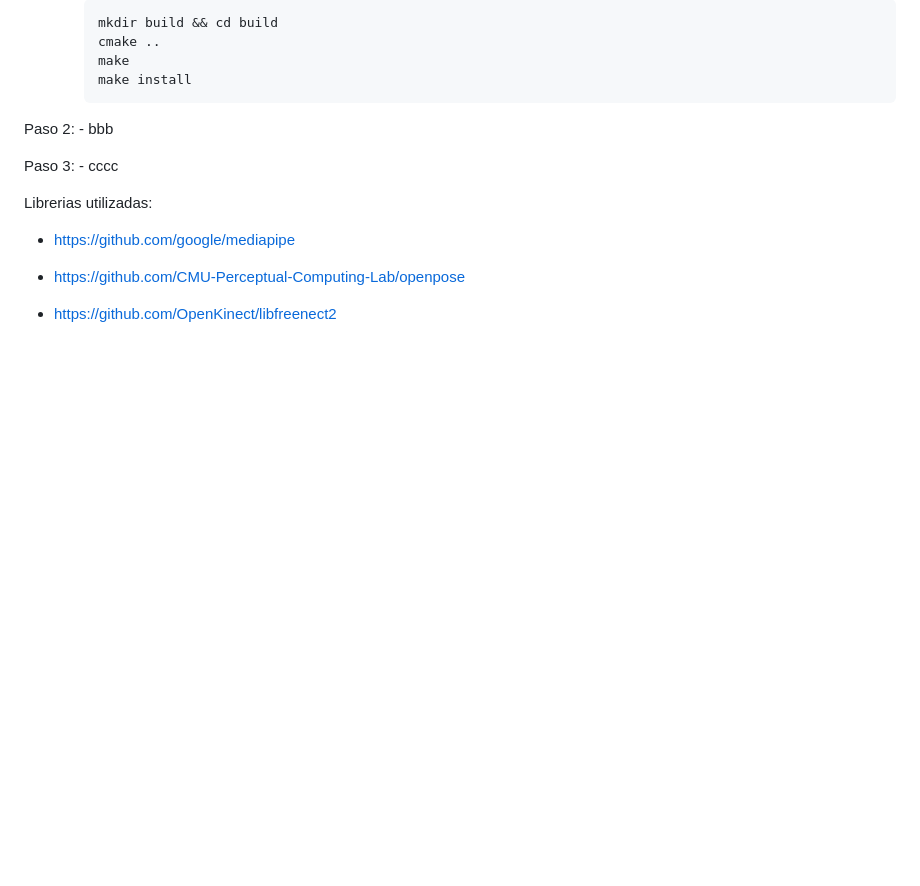
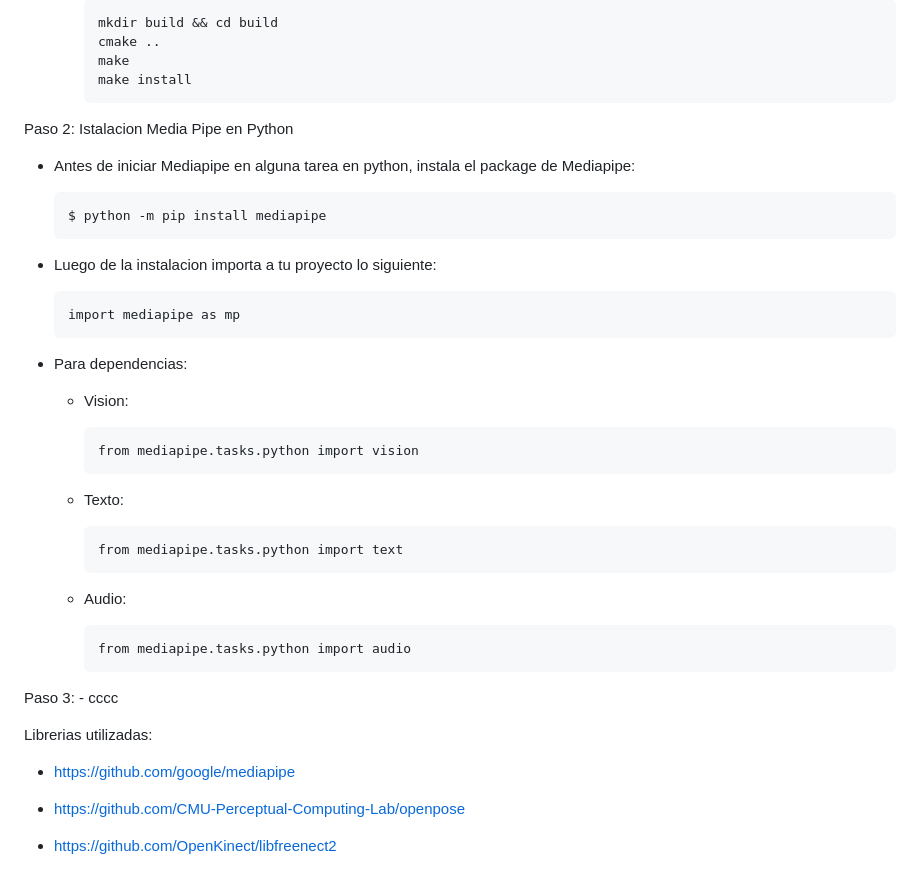
Before and after one commit to RodrigoChang/KinectUSS, a Markdown page: README.md, the part around the change. Rendered like a GitHub page; blank space fills up the shorter version.

```diff
--- a/README.md
+++ b/README.md
@@ -149,8 +149,30 @@ Instalación:
           make
           make install
 
-  Paso 2:
-    - bbb
+Paso 2: Istalacion Media Pipe en Python
+
+  - Antes de iniciar Mediapipe en alguna tarea en python, instala el package de Mediapipe:
+
+        $ python -m pip install mediapipe
+
+  - Luego de la instalacion importa a tu proyecto lo siguiente:
+
+        import mediapipe as mp
+
+  - Para dependencias:
+
+    - Vision:
+
+          from mediapipe.tasks.python import vision
+
+    - Texto:
+
+          from mediapipe.tasks.python import text
+
+    - Audio:
+
+          from mediapipe.tasks.python import audio
+
 
   Paso 3:
     - cccc
```
